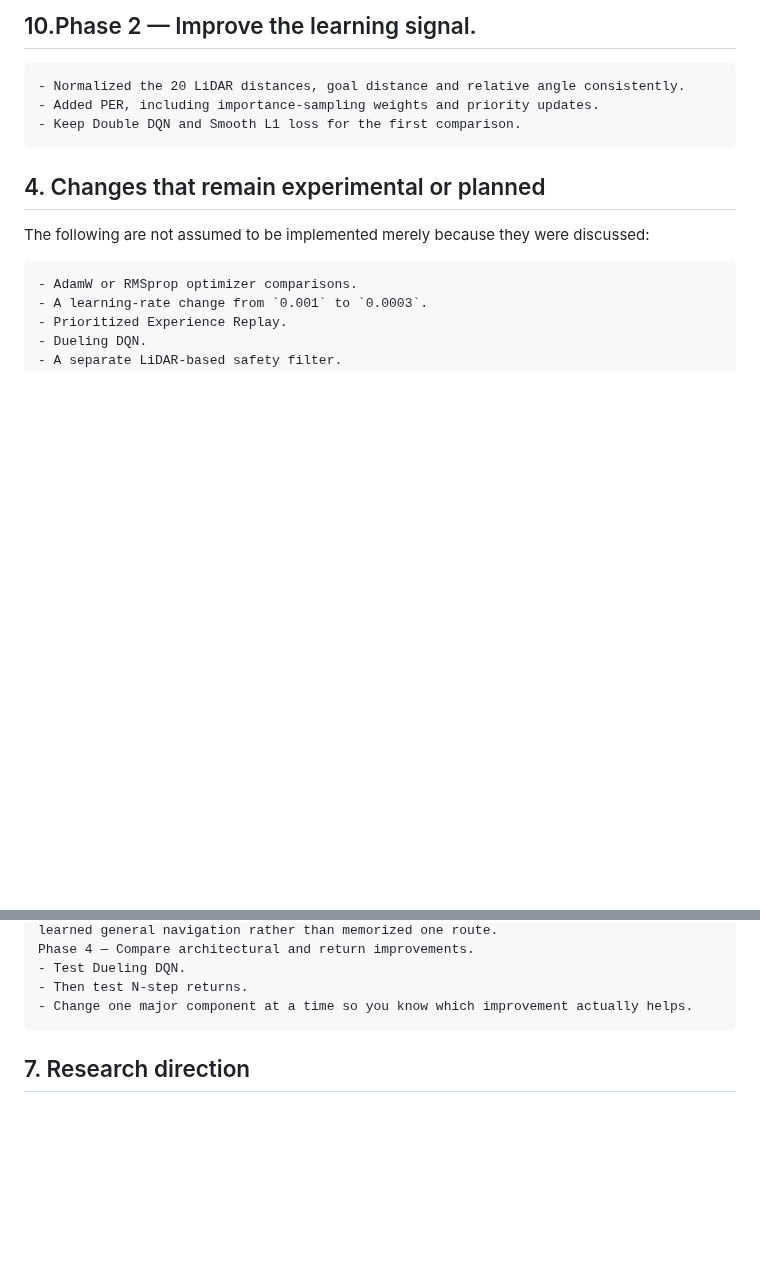
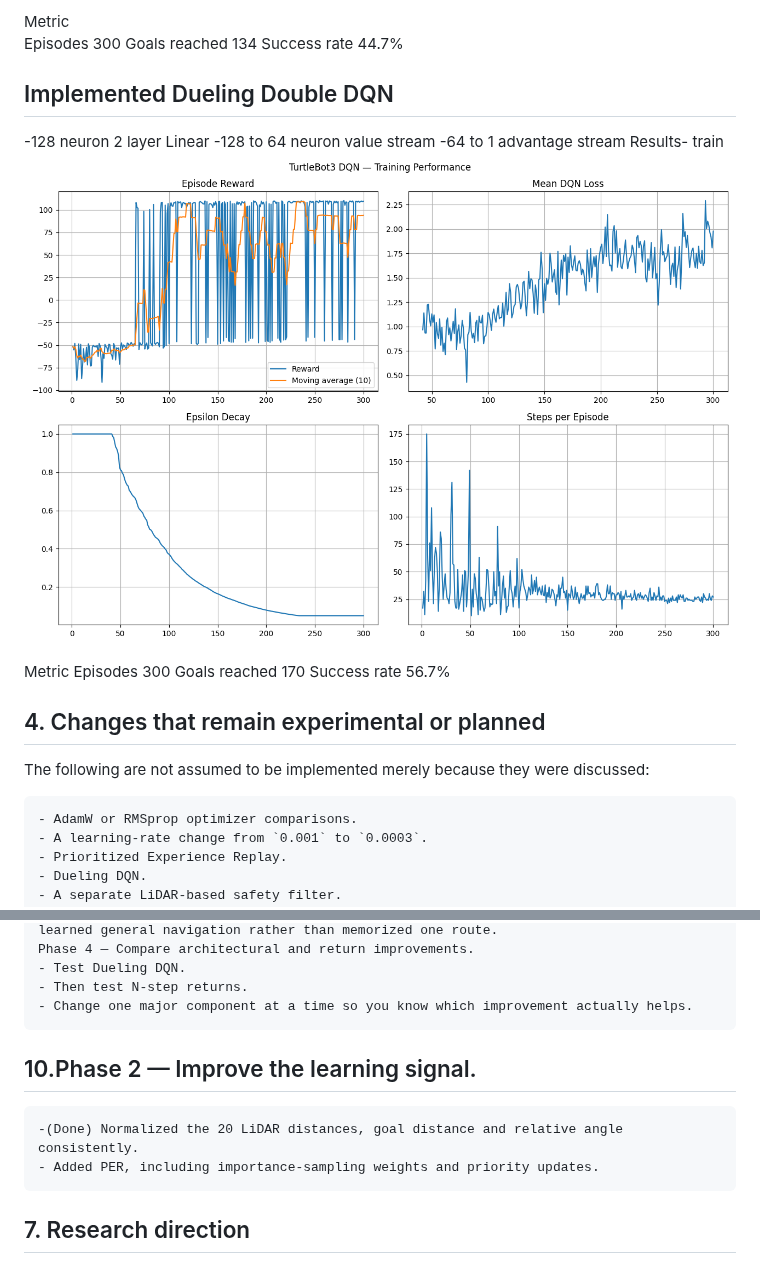
Before and after one commit to shahedtheboss/turtle-bot-research, a Markdown page: mini_dqn_nav/logs.md, 2 parts joined by grey strips. Rendered like a GitHub page; pictures changed too: Graphs/Dueling_dqn_train_300ep.png (added); blank space fills up the shorter version.

Commit message:
Update Dueling Double DQN navigation code

```diff
--- a/mini_dqn_nav/logs.md
+++ b/mini_dqn_nav/logs.md
@@ -268,8 +270,19 @@ Not confirmed in the files you sent
 
-## 10.Phase 2 — Improve the learning signal.
-    - Normalized the 20 LiDAR distances, goal distance and relative angle consistently.
-    - Added PER, including importance-sampling weights and priority updates.
-    - Keep Double DQN and Smooth L1 loss for the first comparison.
+Metric
+Episodes	    300
+Goals reached	134
+Success rate	44.7%
+
+## Implemented Dueling Double DQN
+ -128 neuron 2 layer Linear
+ -128 to 64 neuron value stream
+ -64 to 1 advantage stream
+Results- train ![alt text](../Graphs/Dueling_dqn_train_300ep.png)
+
+Metric
+Episodes		300
+Goals reached	170
+Success rate	56.7%
 
 ## 4. Changes that remain experimental or planned
 
@@ -294,6 +307,10 @@ The following are not assumed to be implemented merely because they were discuss
     - Then test N-step returns.
     - Change one major component at a time so you know which improvement actually helps.
 
+
+## 10.Phase 2 — Improve the learning signal.
+    -(Done) Normalized the 20 LiDAR distances, goal distance and relative angle consistently.
+    - Added PER, including importance-sampling weights and priority updates.
 ## 7. Research direction
 
 The project is evolving from a basic DQN navigation implementation toward a controlled investigation of Double DQN, action-space design, and potentially safety-aware navigation.
```
Also changed, not shown: other parts of mini_dqn_nav/logs.md (+2 -0 lines), Graphs/Dueling_dqn_eval_300ep.png (added), mini_dqn_nav/image-4.png (added), 2 other files.
